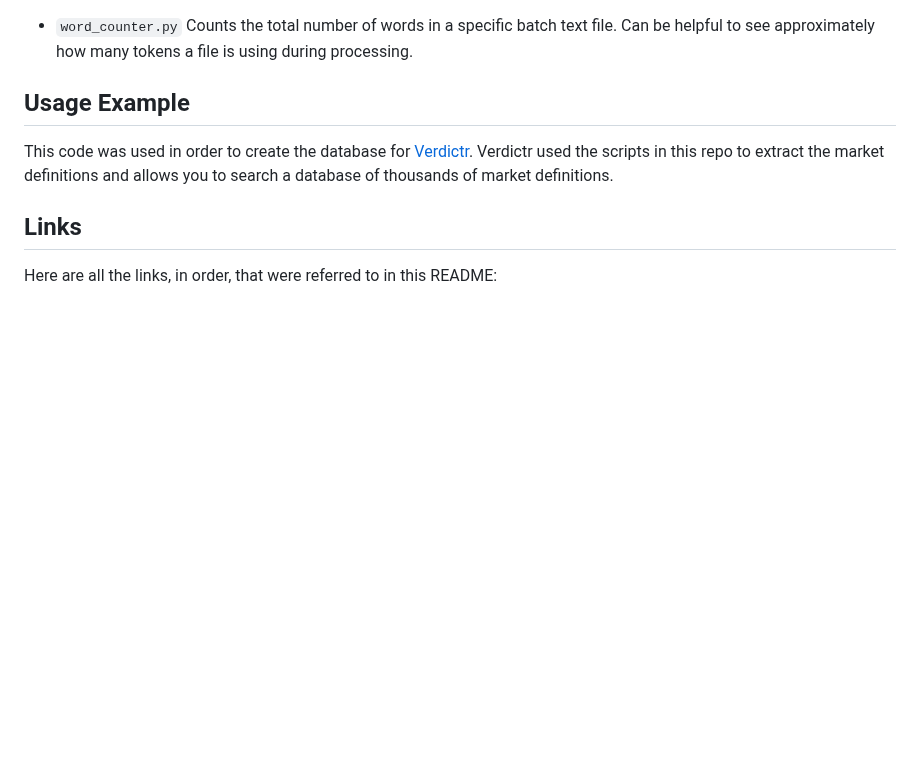
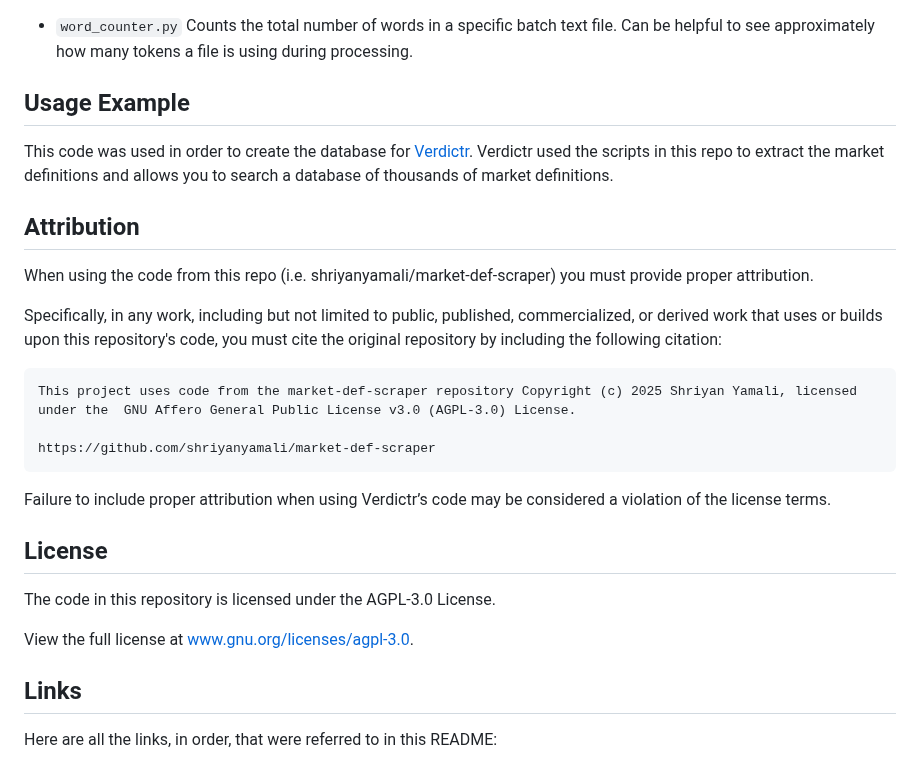
Before and after one commit to shriyanyamali/Lextract, a Markdown page: README.md, the part around one of its changes. GitHub-like rendering; blank space fills up the shorter version.

Commit message:
added AGPL-3.0 License

````diff
--- a/README.md
+++ b/README.md
@@ -206,6 +206,26 @@ Counts the total number of words in a specific batch text file. Can be helpful t
 
 This code was used in order to create the database for [Verdictr](https://verdictr.shriyanyamali.tech/). Verdictr used the scripts in this repo to extract the market definitions and allows you to search a database of thousands of market definitions.
 
+## Attribution
+
+When using the code from this repo (i.e. shriyanyamali/market-def-scraper) you must provide proper attribution.
+
+Specifically, in any work, including but not limited to public, published, commercialized, or derived work that uses or builds upon this repository's code, you must cite the original repository by including the following citation:
+
+```
+This project uses code from the market-def-scraper repository Copyright (c) 2025 Shriyan Yamali, licensed under the  GNU Affero General Public License v3.0 (AGPL-3.0) License.
+
+https://github.com/shriyanyamali/market-def-scraper
+```
+
+Failure to include proper attribution when using Verdictr’s code may be considered a violation of the license terms.
+
+## License
+
+The code in this repository is licensed under the AGPL-3.0 License.
+
+View the full license at [www.gnu.org/licenses/agpl-3.0](https://www.gnu.org/licenses/agpl-3.0).
+
 ## Links
 
 Here are all the links, in order, that were referred to in this README:
````
Also changed, not shown: other parts of README.md (+1 -1 lines).
